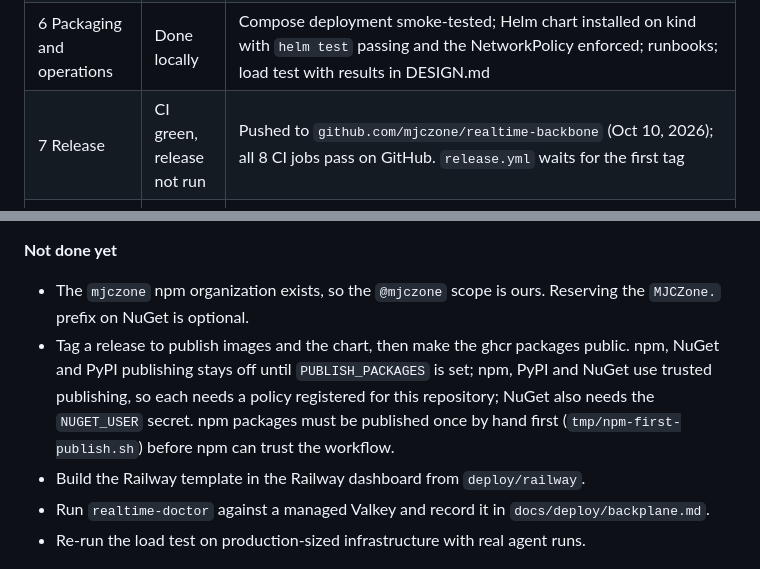
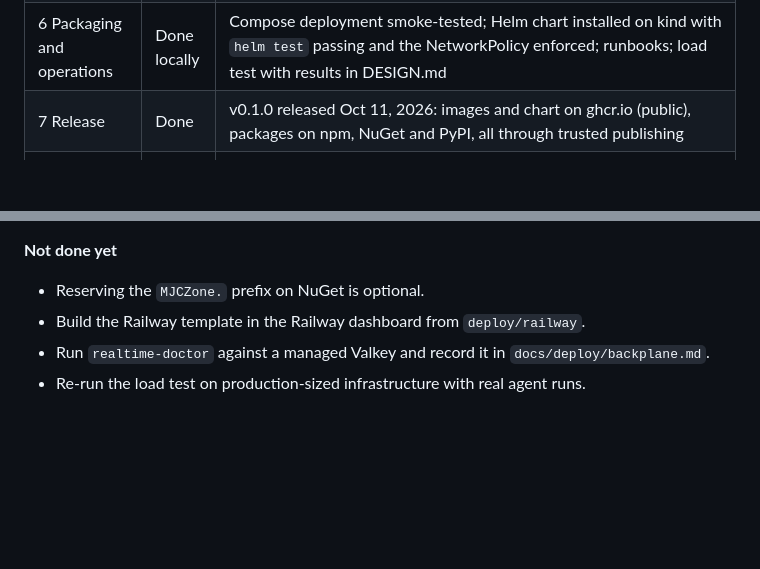
Before and after one commit to mjczone/realtime-backbone, a Markdown page: docs/IMPLEMENTATION.md, 2 parts joined by grey strips. Drawn GitHub-style; blank space fills up the shorter version.

Commit message:
Plan: v0.1.0 released

```diff
--- a/docs/IMPLEMENTATION.md
+++ b/docs/IMPLEMENTATION.md
@@ -15,7 +15,7 @@ Phases 0 to 7 are built and tested locally. What is left needs the user, a GitHu
 | 4 Browser client and AG-UI adapter | Done | `@mjczone/realtime-client`, `@mjczone/realtime-agui-client`; Playwright reload and second-viewer tests |
 | 5 Agent sinks and samples | Done | `@mjczone/realtime-agui-server`, `MJCZone.Realtime.AgUi` with `MJCZone.Realtime.AgUi.AgentFramework`, `samples/mastra-chat`, `samples/maf-chat`; the same 5 Playwright tests pass against both samples with scripted models |
 | 6 Packaging and operations | Done locally | Compose deployment smoke-tested; Helm chart installed on kind with `helm test` passing and the NetworkPolicy enforced; runbooks; load test with results in DESIGN.md |
-| 7 Release | CI green, release not run | Pushed to `github.com/mjczone/realtime-backbone` (Oct 10, 2026); all 8 CI jobs pass on GitHub. `release.yml` waits for the first tag |
+| 7 Release | Done | v0.1.0 released Oct 11, 2026: images and chart on ghcr.io (public), packages on npm, NuGet and PyPI, all through trusted publishing |
 | Mastra + .NET sample (added Oct 10, 2026) | Done | `samples/mastra-dotnet`: a plain `@ag-ui/client` page, a .NET API (login, tasks, threads, realtime tokens, `entity.changed` over gRPC) and a Mastra service (`@mjczone/realtime-agui-server`) whose tools call the API as the user; frontend tools and approvals with resume, including after a reload; 8 Playwright tests |
 | realtime-gateway (added Oct 10, 2026) | Done locally | `gateway/` (Go) and `images/gateway`: scoped publish keys, server and browser token endpoints, the AG-UI run proxy with webhooks, run owners and cancels shared through Valkey, the browser client at `/v1/client.js`; Go tests pass the shared vectors and full runs against a fake agent and Centrifugo; `samples/mastra-dotnet` on port 3012 runs through it (plain AG-UI endpoint, HTTP publish, gateway client) and passes the same 8 Playwright tests |
 | Python track (added Oct 10, 2026) | Done | `python/`: `mjczone-realtime-contract`, `mjczone-realtime-publisher` (HTTP and gRPC), `mjczone-realtime-tokens`, `mjczone-realtime-agui`; same vectors as TS and .NET, same `kid` for the same key; Testcontainers integration tests over HTTP and gRPC; `samples/py-chat` passes the same Playwright tests on both Pydantic AI and LangGraph (`AGENT=langgraph`); `samples/py-signals` replays candles through a strategy and publishes progress, signals and order status |
@@ -40,8 +40,7 @@ Phases 0 to 7 are built and tested locally. What is left needs the user, a GitHu
 
 **Not done yet**
 
-- The `mjczone` npm organization exists, so the `@mjczone` scope is ours. Reserving the `MJCZone.` prefix on NuGet is optional.
-- Tag a release to publish images and the chart, then make the ghcr packages public. npm, NuGet and PyPI publishing stays off until `PUBLISH_PACKAGES` is set; npm, PyPI and NuGet use trusted publishing, so each needs a policy registered for this repository; NuGet also needs the `NUGET_USER` secret. npm packages must be published once by hand first (`tmp/npm-first-publish.sh`) before npm can trust the workflow.
+- Reserving the `MJCZone.` prefix on NuGet is optional.
 - Build the Railway template in the Railway dashboard from `deploy/railway`.
 - Run `realtime-doctor` against a managed Valkey and record it in `docs/deploy/backplane.md`.
 - Re-run the load test on production-sized infrastructure with real agent runs.
```
